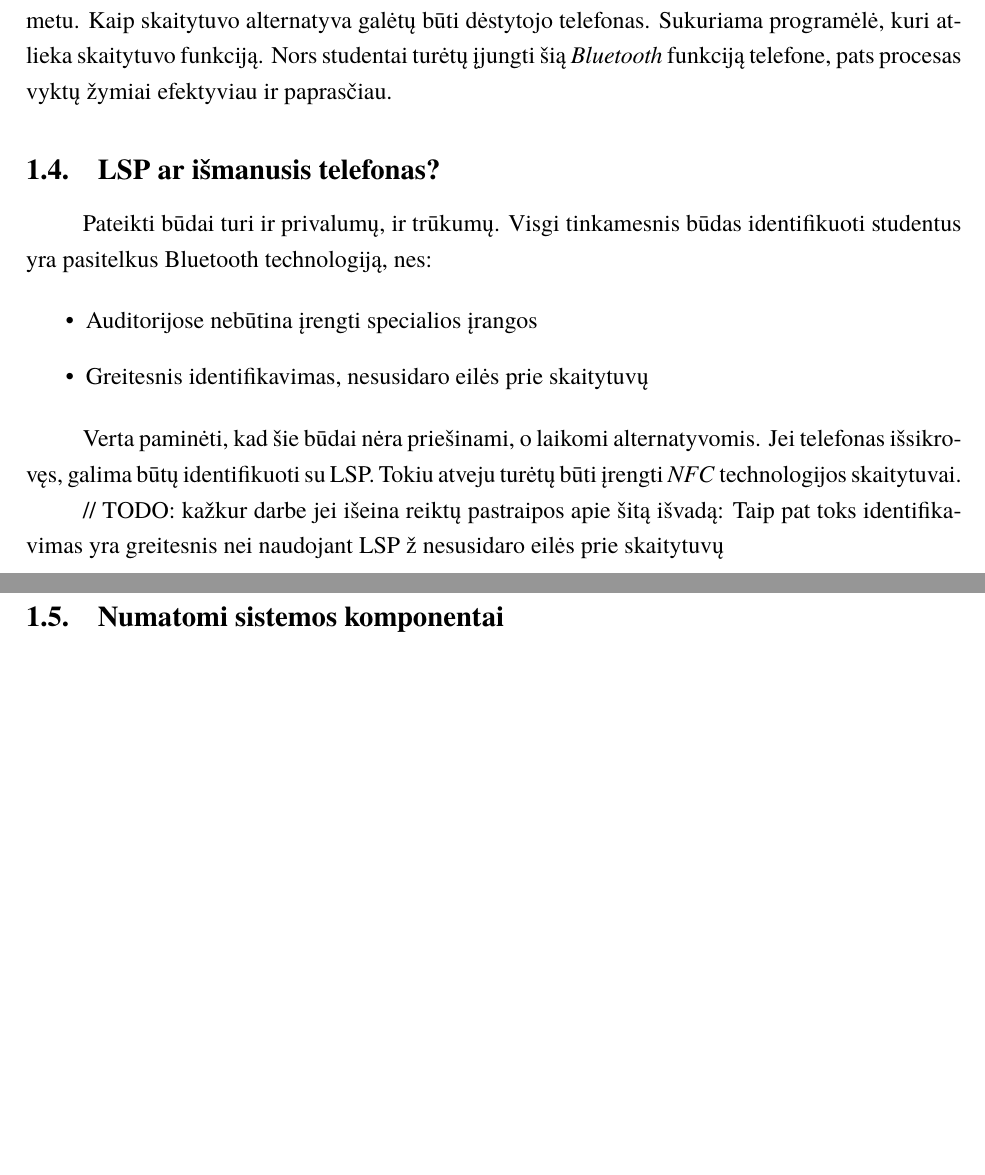
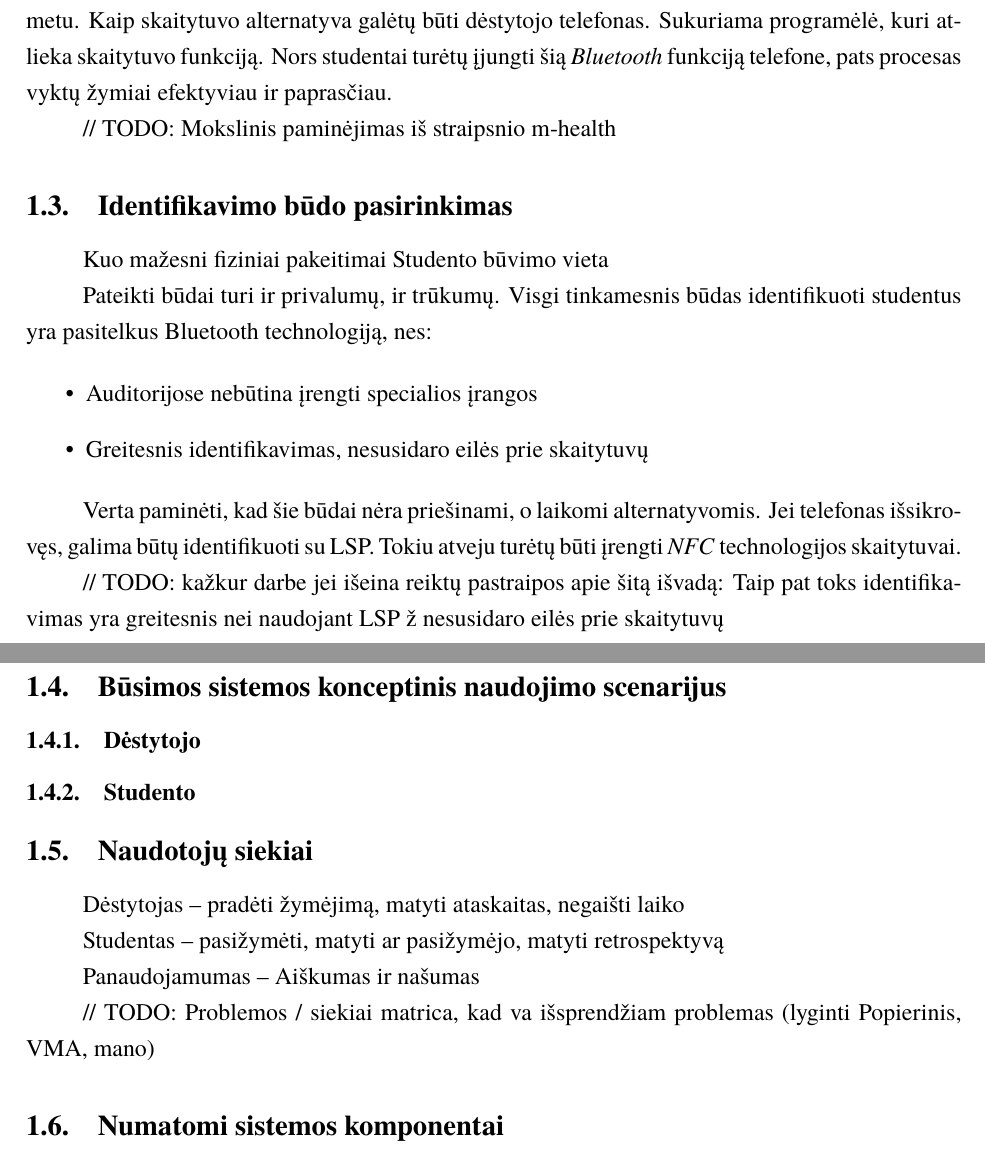
Before and after one commit to MSiliunas/course-work, a LaTeX document (kursinis.tex): two parts of pages 9 and 10 of 32, joined at a grey line, cut so that both start at the same text, the shorter picture padded with empty space. Compiled offline with LuaLaTeX; a missing font is replaced by an installed copy or a similar font.

Commit message:
Structure updated

```diff
--- a/kursinis.tex
+++ b/kursinis.tex
@@ -116,7 +124,14 @@ Kitas būdas galėtų būti panaudojant Bluetooth technologiją. Pati technologi
 
 Universiteto auditorijose taip pat turėtų būti įdiegiami skaitytuvai, kurie nuskaitytų studentų mobiliųjų telefonų unikalius identifikacinius numerius. Tokio skaitytuvo tereikėtų vieno auditorijoje, nes mobiliųjų telefonų siunčiamus signalus \textit{Bluetooth} ryšiu galima nuskaityti visus vienu metu. Kaip skaitytuvo alternatyva galėtų būti dėstytojo telefonas. Sukuriama programėlė, kuri atlieka skaitytuvo funkciją. Nors studentai turėtų įjungti šią \textit{Bluetooth} funkciją telefone, pats procesas vyktų žymiai efektyviau ir paprasčiau.
 
-\subsection{LSP ar išmanusis telefonas?}
+// TODO: Mokslinis paminėjimas iš straipsnio m-health
+
+\subsection{Identifikavimo būdo pasirinkimas}
+
+Kuo mažesni fiziniai pakeitimai
+Studento būvimo vieta
+
+
 Pateikti būdai turi ir privalumų, ir trūkumų. Visgi tinkamesnis būdas identifikuoti studentus yra pasitelkus Bluetooth technologiją, nes:
 
 \begin{itemize}
@@ -127,6 +142,22 @@ Pateikti būdai turi ir privalumų, ir trūkumų. Visgi tinkamesnis būdas ident
 Verta paminėti, kad šie būdai nėra priešinami, o laikomi alternatyvomis. Jei telefonas išsikrovęs, galima būtų identifikuoti su LSP. Tokiu atveju turėtų būti įrengti \textit{NFC} technologijos skaitytuvai.
 
 // TODO: kažkur darbe jei išeina reiktų pastraipos apie šitą išvadą: Taip pat toks identifikavimas yra greitesnis nei naudojant LSP ž nesusidaro eilės prie skaitytuvų
+
+\subsection{Būsimos sistemos konceptinis naudojimo scenarijus}
+
+\subsubsection{Dėstytojo}
+
+\subsubsection{Studento}
+
+\subsection{Naudotojų siekiai}
+
+Dėstytojas – pradėti žymėjimą, matyti ataskaitas, negaišti laiko
+
+Studentas – pasižymėti, matyti ar pasižymėjo, matyti retrospektyvą
+
+Panaudojamumas – Aiškumas ir našumas
+
+// TODO: Problemos / siekiai matrica, kad va išsprendžiam problemas (lyginti Popierinis, VMA, mano)
 
 \subsection{Numatomi sistemos komponentai}
 
```
Also changed, not shown: kursinis.tex (16 more changed lines).
